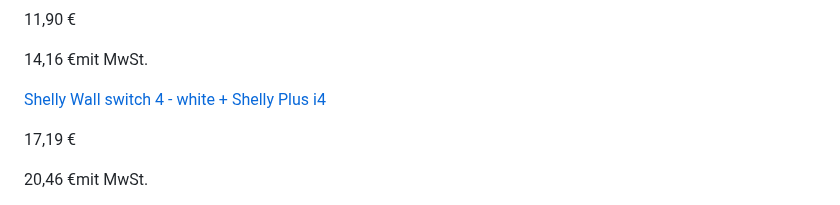
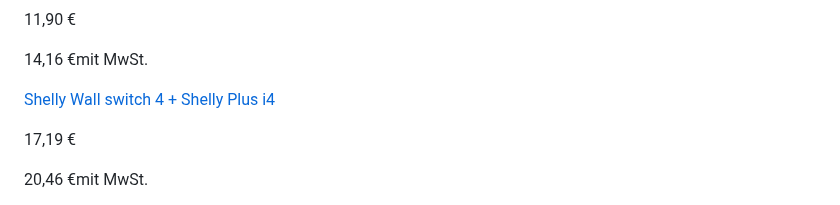
Before and after one commit to EdJoPaTo/website-stalker-example, a Markdown page: sites/cloud-shelly-de-products-shop.md, the part around the change. GitHub-like rendering.

Commit message:
🌐👀 www.shelly.cloud
- https://www.shelly.cloud/de/products/shop#unfiltered

```diff
--- a/sites/cloud-shelly-de-products-shop.md
+++ b/sites/cloud-shelly-de-products-shop.md
@@ -226,7 +226,7 @@
 
 14,16 €mit MwSt.
 
-[Shelly Wall switch 4 - white + Shelly Plus i4](/de/products/shop/shi4plusws4w)
+[Shelly Wall switch 4 + Shelly Plus i4](/de/products/shop/shelly-wall-switch-4-shelly-plus-i4)
 
 17,19 €
 
```
